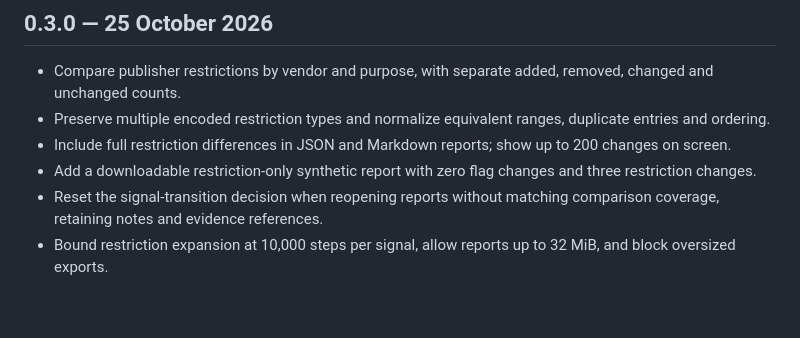
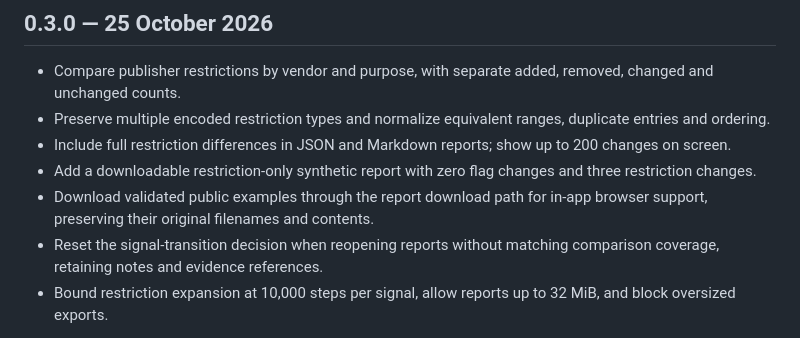
Before and after one commit to wuser-lab/consent-lens, a Markdown page: CHANGELOG.md, the part around the change. Rendered like a GitHub page; blank space fills up the shorter version.

```diff
--- a/CHANGELOG.md
+++ b/CHANGELOG.md
@@ -6,6 +6,7 @@
 - Preserve multiple encoded restriction types and normalize equivalent ranges, duplicate entries and ordering.
 - Include full restriction differences in JSON and Markdown reports; show up to 200 changes on screen.
 - Add a downloadable restriction-only synthetic report with zero flag changes and three restriction changes.
+- Download validated public examples through the report download path for in-app browser support, preserving their original filenames and contents.
 - Reset the signal-transition decision when reopening reports without matching comparison coverage, retaining notes and evidence references.
 - Bound restriction expansion at 10,000 steps per signal, allow reports up to 32 MiB, and block oversized exports.
 
```
Also changed, not shown: README.md (+1 -1 lines), docs/VALIDATION.md (+4 -2 lines), docs/screenshots/publisher-restrictions.jpg (renamed from docs/screenshots/publisher-restrictions.png), 2 other files.
